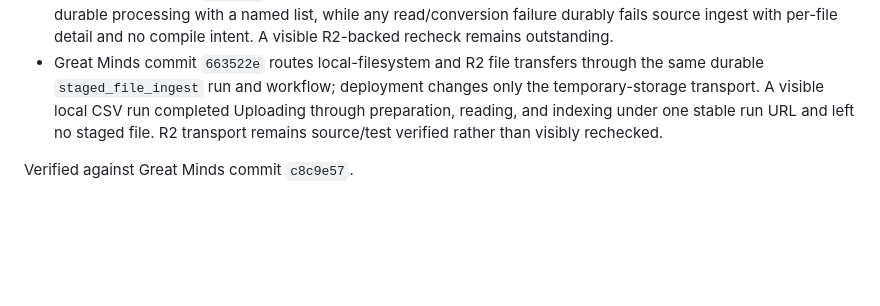
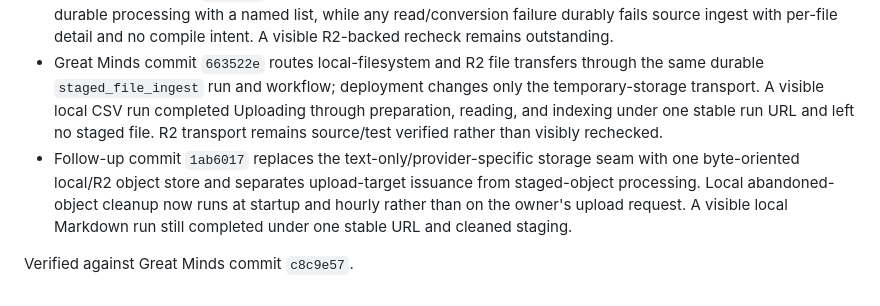
Before and after one commit to kijanac/great-minds, a Markdown page: foundations/background-work.md, the part around the change. Rendered like a GitHub page; blank space fills up the shorter version.

```diff
--- a/foundations/background-work.md
+++ b/foundations/background-work.md
@@ -164,5 +164,6 @@ After success, the page loads live articles whose render-run identifier matches
 - URL ingest performs remote fetch and indexing before the launch request returns, even though the run exists. Verify what the user sees if the browser request times out while the run continues and becomes discoverable later.
 - Great Minds commit `8ccfc5c` makes partial staged failures terminal and explicit: any PUT failure stops before durable processing with a named list, while any read/conversion failure durably fails source ingest with per-file detail and no compile intent. A visible R2-backed recheck remains outstanding.
 - Great Minds commit `663522e` routes local-filesystem and R2 file transfers through the same durable `staged_file_ingest` run and workflow; deployment changes only the temporary-storage transport. A visible local CSV run completed Uploading through preparation, reading, and indexing under one stable run URL and left no staged file. R2 transport remains source/test verified rather than visibly rechecked.
+- Follow-up commit `1ab6017` replaces the text-only/provider-specific storage seam with one byte-oriented local/R2 object store and separates upload-target issuance from staged-object processing. Local abandoned-object cleanup now runs at startup and hourly rather than on the owner's upload request. A visible local Markdown run still completed under one stable URL and cleaned staging.
 
 Verified against Great Minds commit `c8c9e57`.
```
Also changed, not shown: sources/add-files.md (+2 -1 lines).
